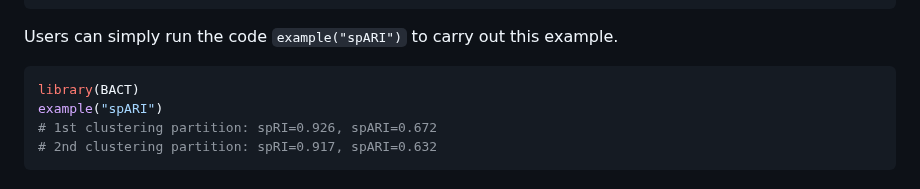
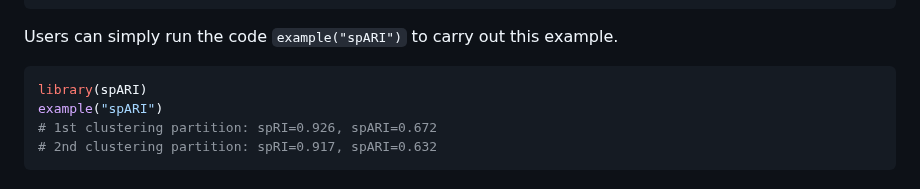
Before and after one commit to yinqiaoyan/spARI, a Markdown page: README.md, the part around the change. GitHub-like rendering.

````diff
--- a/README.md
+++ b/README.md
@@ -87,7 +87,7 @@ res_value2 = spARI(r_labels=true_labels, c_labels=c2_labels, coords=coords)
 Users can simply run the code `example("spARI")` to carry out this example.
 
 ```R
-library(BACT)
+library(spARI)
 example("spARI")
 # 1st clustering partition: spRI=0.926, spARI=0.672
 # 2nd clustering partition: spRI=0.917, spARI=0.632
````
